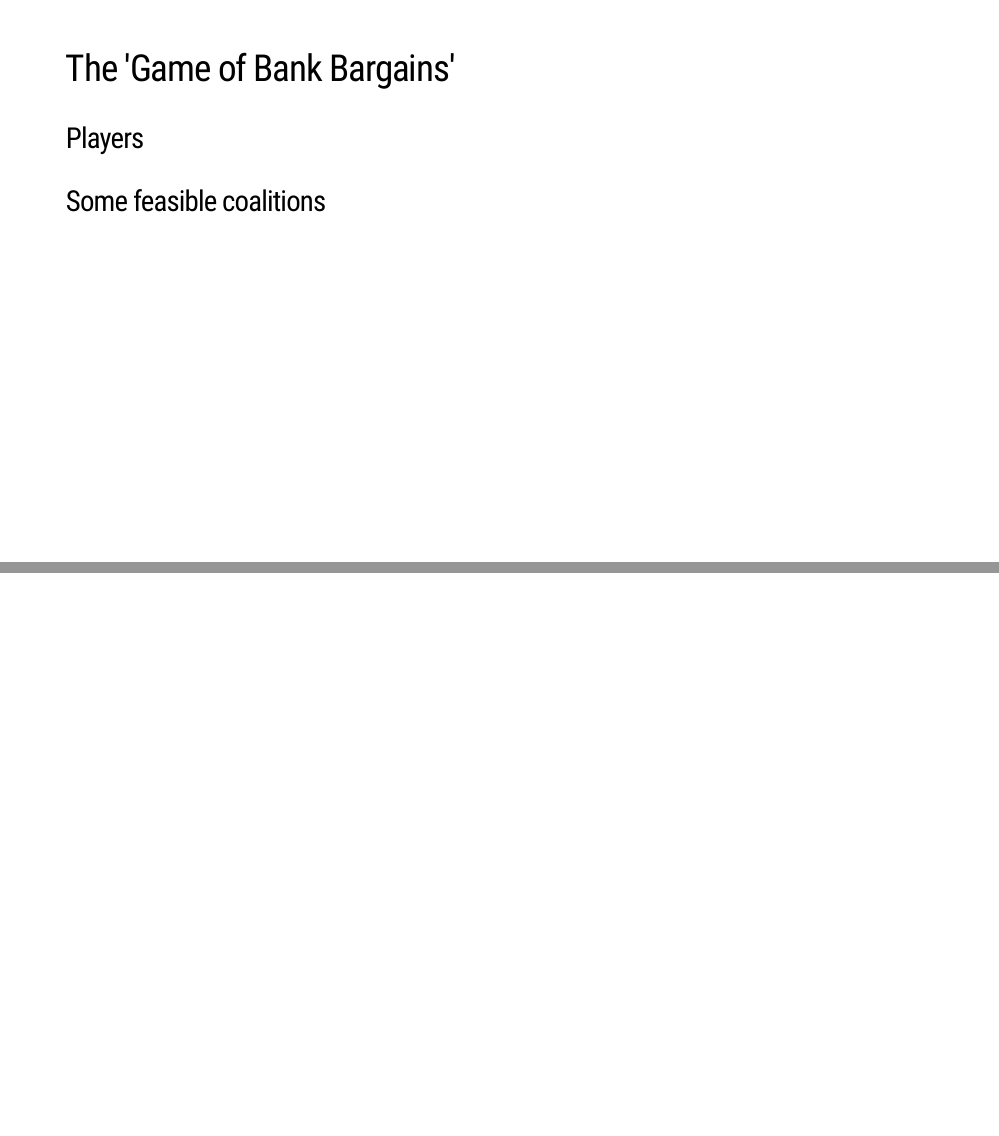
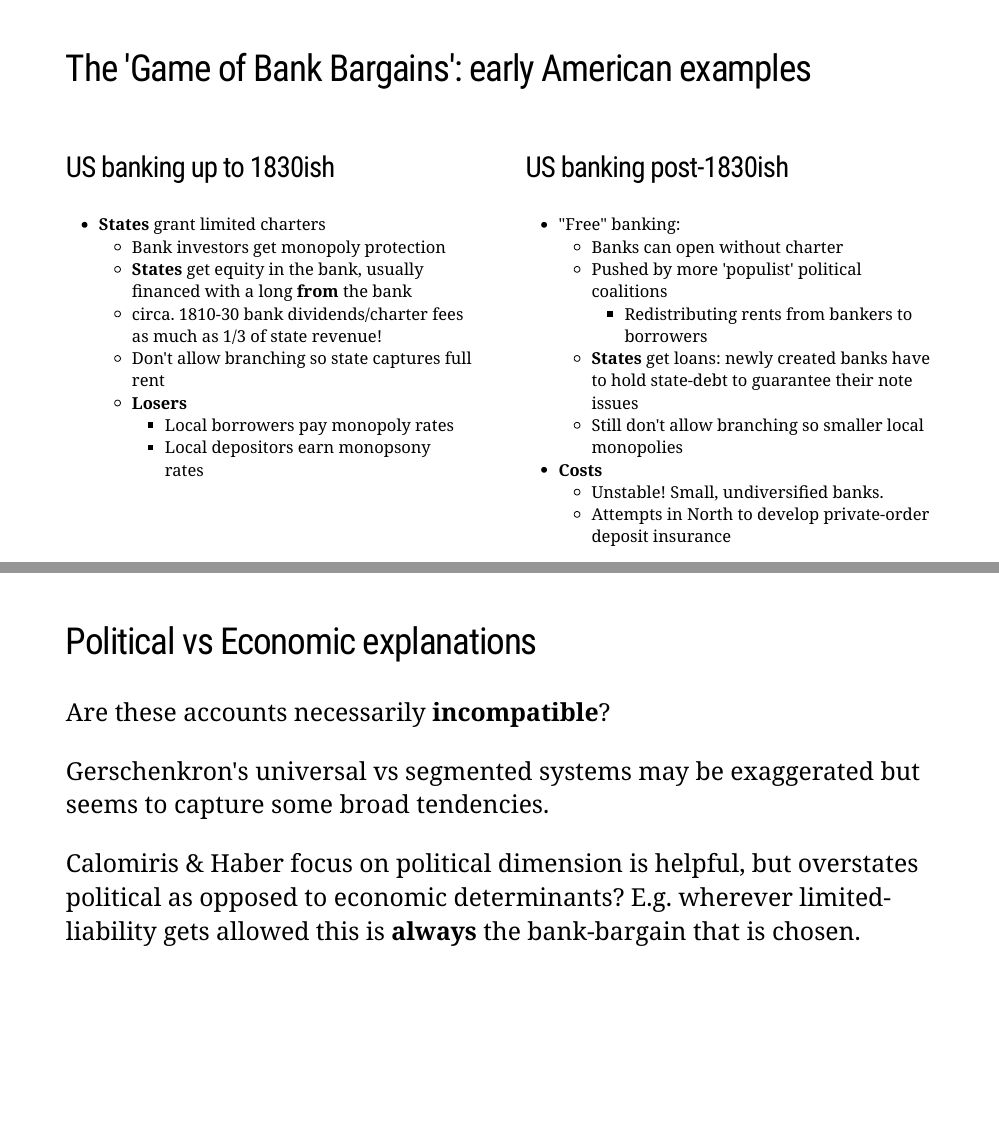
Before and after one commit to gabrielfgm/globcap-slides, an R Markdown document (03-lecture.Rmd): pages 19 and 20 of 20, joined at a grey line. The pictures show the slides in the output file 03-lecture.html that the author committed with the source; the slides are laid out offline by our stand-in for remark.js, each with all of its steps uncovered, in fonts that may differ from those the slides ask for, and without slide numbers, shadows or browser add-ons; a font, style sheet, LaTeX package, included part or bibliography that could not be used is replaced or left out.

Commit message:
finished slides

```diff
--- a/03-lecture.Rmd
+++ b/03-lecture.Rmd
@@ -367,10 +377,41 @@ Is this bank-politics nexus necessary or historically contingent?
+## The 'Game of Bank Bargains': early American examples
+
+.pull-left[
+### US banking up to 1830ish
+
++ **States** grant limited charters
+  - Bank investors get monopoly protection
+  - **States** get equity in the bank, usually financed with a long **from** the bank
+  - circa. 1810-30 bank dividends/charter fees as much as 1/3 of state revenue!
+  - Don't allow branching so state captures full rent
+  - **Losers**
+    - Local borrowers pay monopoly rates
+    - Local depositors earn monopsony rates
+]
+
+.pull-right[
+
+### US banking post-1830ish
+
++ "Free" banking:
+  - Banks can open without charter
+  - Pushed by more 'populist' political coalitions
+    + Redistributing rents from bankers to borrowers
+  - **States** get loans: newly created banks have to hold state-debt to guarantee their note issues
+  - Still don't allow branching so smaller local monopolies
++ **Costs**
+  - Unstable! Small, undiversified banks.
+  - Attempts in North to develop private-order deposit insurance
+]
 
 ---
 
-## The 'Game of Bank Bargains'
+## Political vs Economic explanations
 
-### Players
+.Large[
+Are these accounts necessarily **incompatible**?
 
-### Some feasible coalitions
+Gerschenkron's universal vs segmented systems may be exaggerated but seems to capture some broad tendencies.
 
----
+Calomiris & Haber focus on political dimension is helpful, but overstates political as opposed to economic determinants? E.g. wherever limited-liability gets allowed this is **always** the bank-bargain that is chosen.
+]
```
Also changed, not shown: 03-lecture.html, 03-lecture_files/figure-html/bankgraph-1.png, 03-lecture.Rmd (14 more changed lines).
